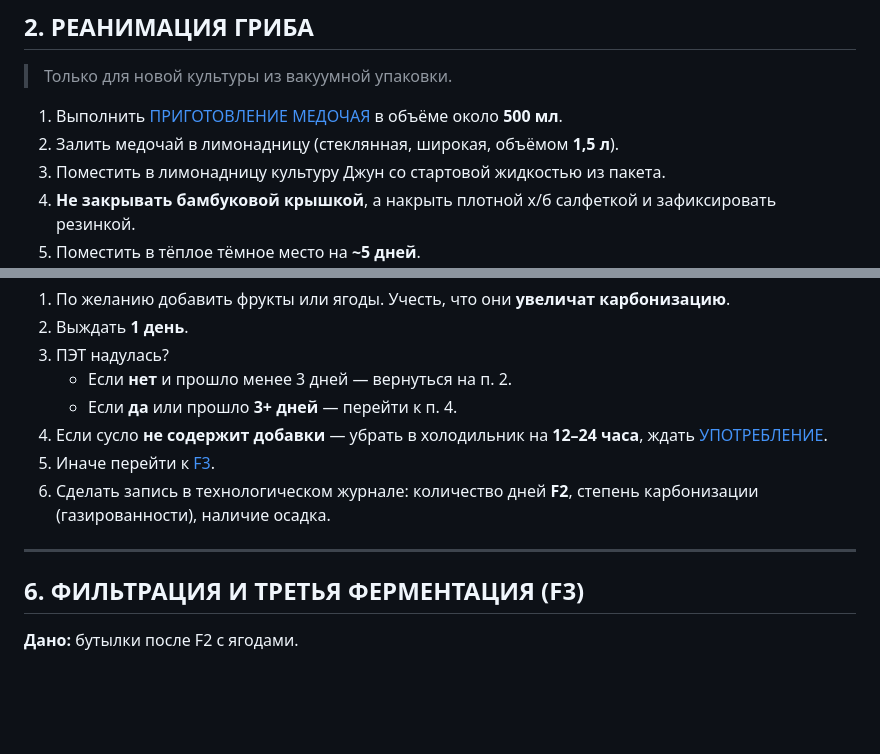
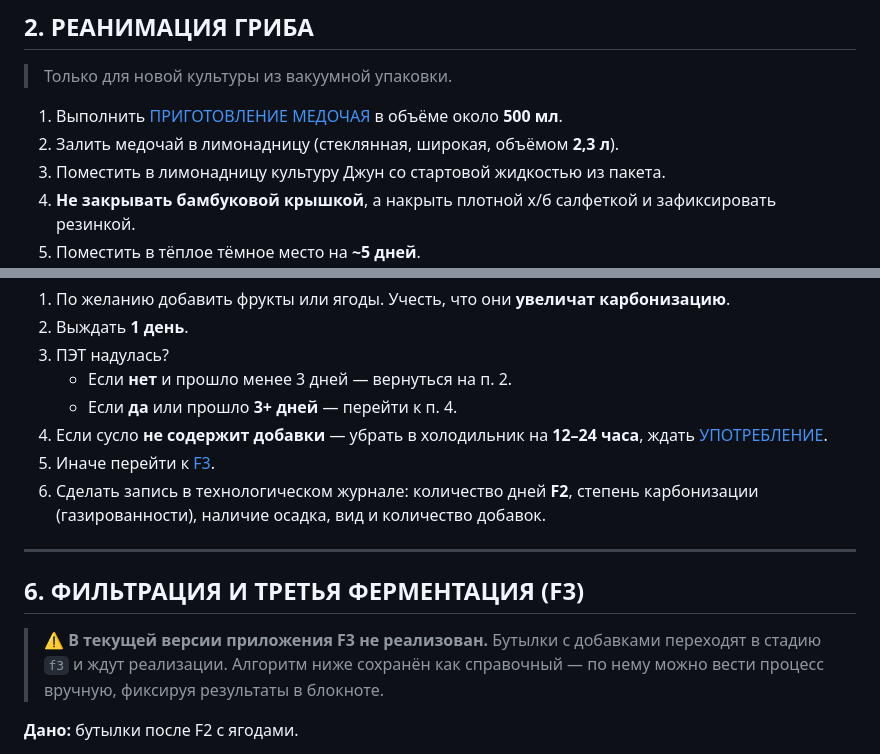
Before and after one commit to ritassalt/JUN, a Markdown page: ALGORYTHM.md, 2 parts joined by grey strips. Rendered like a GitHub page; blank space fills up the shorter version.

```diff
--- a/ALGORYTHM.md
+++ b/ALGORYTHM.md
@@ -54,7 +54,7 @@
 > Только для новой культуры из вакуумной упаковки.
 
 1. Выполнить [ПРИГОТОВЛЕНИЕ МЕДОЧАЯ](#1-приготовление-медочая) в объёме около **500 мл**.
-2. Залить медочай в лимонадницу (стеклянная, широкая, объёмом **1,5 л**).
+2. Залить медочай в лимонадницу (стеклянная, широкая, объёмом **2,3 л**).
 3. Поместить в лимонадницу культуру Джун со стартовой жидкостью из пакета.
 4. **Не закрывать бамбуковой крышкой**, а накрыть плотной х/б салфеткой и зафиксировать резинкой.
 5. Поместить в тёплое тёмное место на **~5 дней**.
@@ -109,11 +120,16 @@
    - Если **да** или прошло **3+ дней** — перейти к п. 4.
 4. Если сусло **не содержит добавки** — убрать в холодильник на **12–24 часа**, ждать [УПОТРЕБЛЕНИЕ](#7-употребление).
 5. Иначе перейти к [F3](#6-фильтрация-и-третья-ферментация-f3).
-6. Сделать запись в технологическом журнале: количество дней **F2**, степень карбонизации (газированности), наличие осадка.
+6. Сделать запись в технологическом журнале: количество дней **F2**, степень карбонизации (газированности), наличие осадка, вид и количество добавок.
 
 ---
 
 ## 6. ФИЛЬТРАЦИЯ И ТРЕТЬЯ ФЕРМЕНТАЦИЯ (F3)
+
+> ⚠️ **В текущей версии приложения F3 не реализован.** Бутылки с добавками
+> переходят в стадию `f3` и ждут реализации. Алгоритм ниже сохранён как
+> справочный — по нему можно вести процесс вручную, фиксируя результаты
+> в блокноте.
 
 **Дано:** бутылки после F2 с ягодами.
 
```
Also changed, not shown: other parts of ALGORYTHM.md (+31 -17 lines), README.md (+15 -2 lines).
